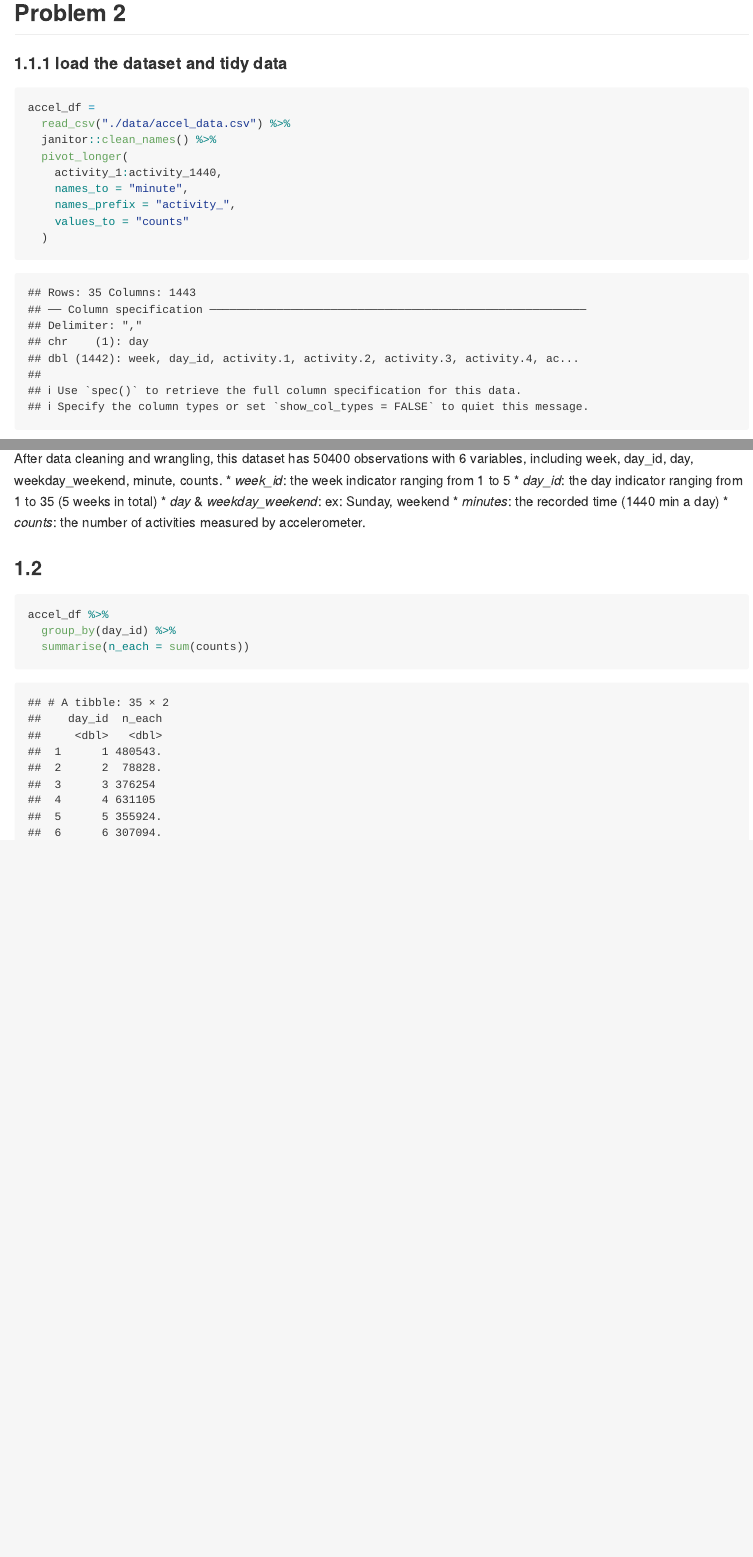
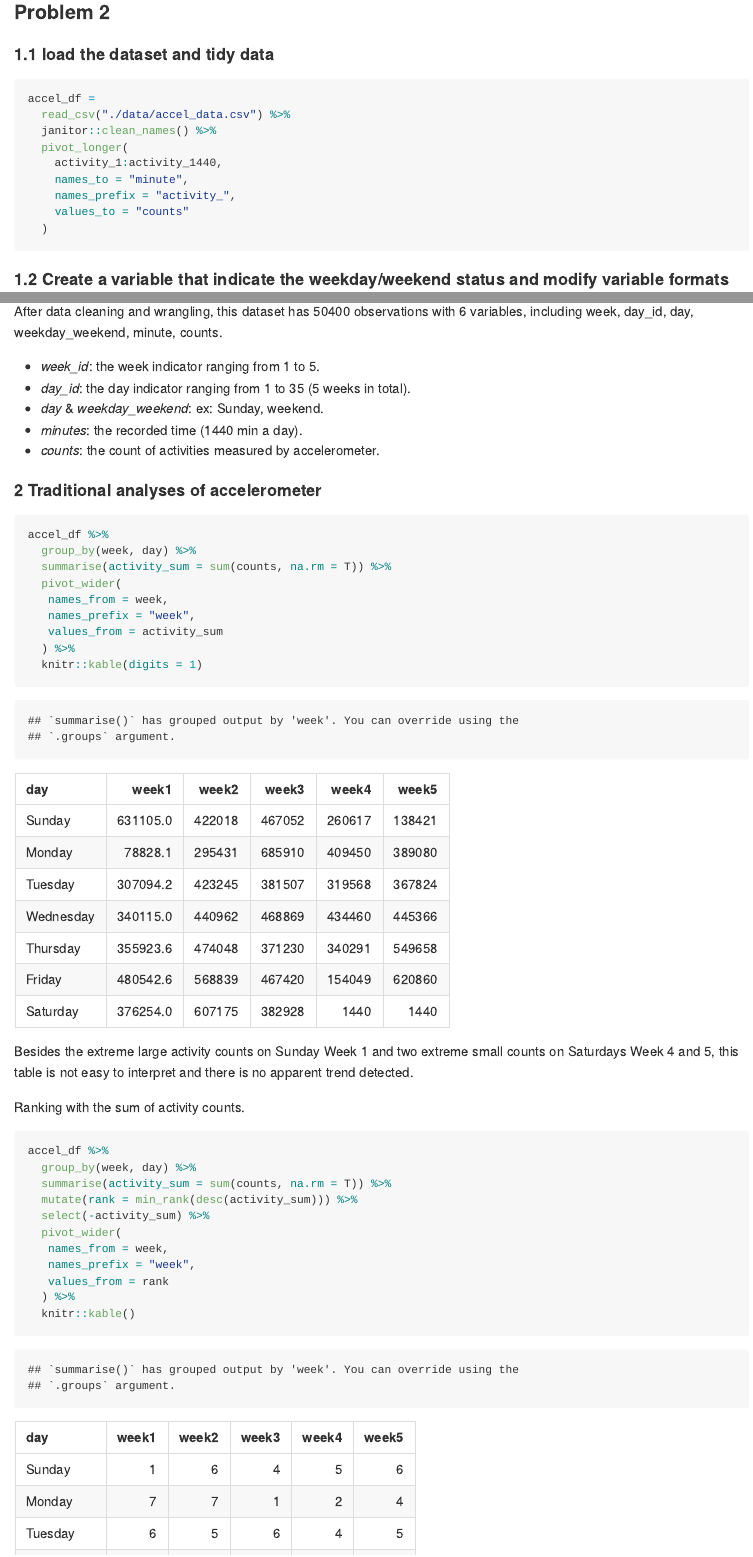
Before and after one commit to seriousbamboo/p8105_hw3_ls3751, an R Markdown document (p8105_hw3_ls3751.Rmd): the page in a window 1100 px wide, from 1920 px down, and a second part further down, joined at a grey line. Rendered offline with R 4.5, knitr and Pandoc, with nearby package versions; some code elsewhere in the file could not run offline; long lines of code are wrapped; column names are cleaned by a stand-in for the janitor package.

Commit message:
modify subtitle format; complete problem2 part2; drafts for 2-3

````diff
--- a/p8105_hw3_ls3751.Rmd
+++ b/p8105_hw3_ls3751.Rmd
@@ -85,11 +85,11 @@ instacart %>%
 	)
 ```
 
-## Problem 2
+### Problem 2
 
-#### 1.1.1 load the dataset and tidy data
+#### 1.1 load the dataset and tidy data
 
-```{r}
+```{r, message = F, warning = F}
 accel_df =
   read_csv("./data/accel_data.csv") %>%
   janitor::clean_names() %>%
@@ -101,7 +101,7 @@ accel_df =
   )
 ```
 
-### 1.1.2 Create a variable that indicate the weekday/weekend status and modify variable formats
+#### 1.2 Create a variable that indicate the weekday/weekend status and modify variable formats
 
 ```{r}
 accel_df = accel_df %>%
@@ -122,14 +124,38 @@ accel_df = accel_df %>%
 After data cleaning and wrangling, this dataset has `r nrow(accel_df)` observations with `r ncol(accel_df)` variables, including `r names(accel_df)`.
-*   _week_id_: the week indicator ranging from 1 to 5
-*   _day_id_: the day indicator ranging from 1 to 35 (5 weeks in total)
-*   _day_ & _weekday_weekend_: ex: Sunday, weekend
-*   _minutes_: the recorded time  (1440 min a day)
-*   _counts_: the number of activities measured by accelerometer.
 
-### 1.2
+*   _week_id_: the week indicator ranging from 1 to 5.
+*   _day_id_: the day indicator ranging from 1 to 35 (5 weeks in total).
+*   _day_ & _weekday_weekend_: ex: Sunday, weekend.
+*   _minutes_: the recorded time  (1440 min a day).
+*   _counts_: the count of activities measured by accelerometer.
+
+#### 2 Traditional analyses of accelerometer
 
 ```{r}
 accel_df %>%
-  group_by(day_id) %>%
-  summarise(n_each = sum(counts))
+  group_by(week, day) %>%
+  summarise(activity_sum = sum(counts, na.rm = T)) %>%
+  pivot_wider(
+   names_from = week,
+   names_prefix = "week",
+   values_from = activity_sum
+  ) %>%
+  knitr::kable(digits = 1)
 ```
+
+Besides the extreme large activity counts on Sunday Week 1 and two extreme small counts on Saturdays Week 4 and 5, this table is not easy to interpret and there is no apparent trend detected.
+
+Ranking with the sum of activity counts.
+
+```{r}
+accel_df %>%
+  group_by(week, day) %>%
+  summarise(activity_sum = sum(counts, na.rm = T)) %>%
+  mutate(rank = min_rank(desc(activity_sum))) %>%
+  select(-activity_sum) %>%
+  pivot_wider(
+   names_from = week,
+   names_prefix = "week",
+   values_from = rank
+  ) %>%
+  knitr::kable()
````
Also changed, not shown: p8105_hw3_ls3751.md, p8105_hw3_ls3751_files/figure-gfm/unnamed-chunk-10-1.png (added), p8105_hw3_ls3751.Rmd (22 more changed lines).
